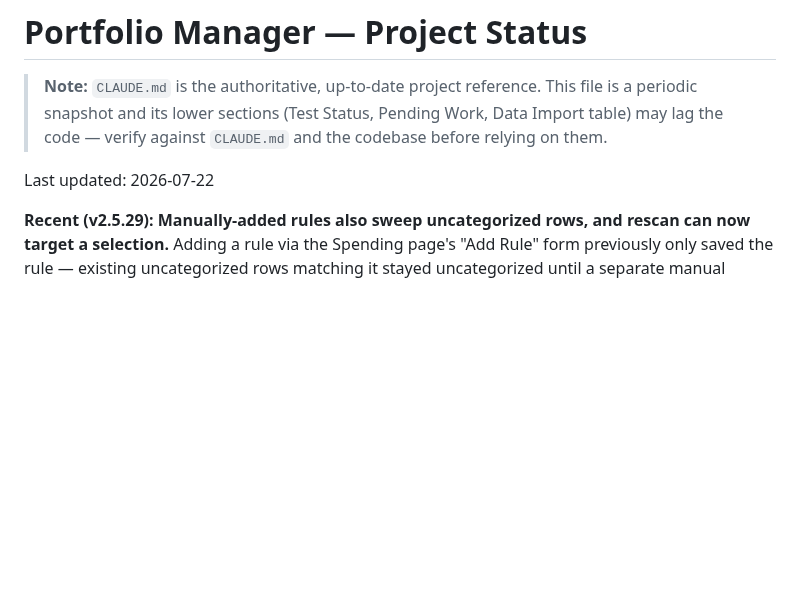
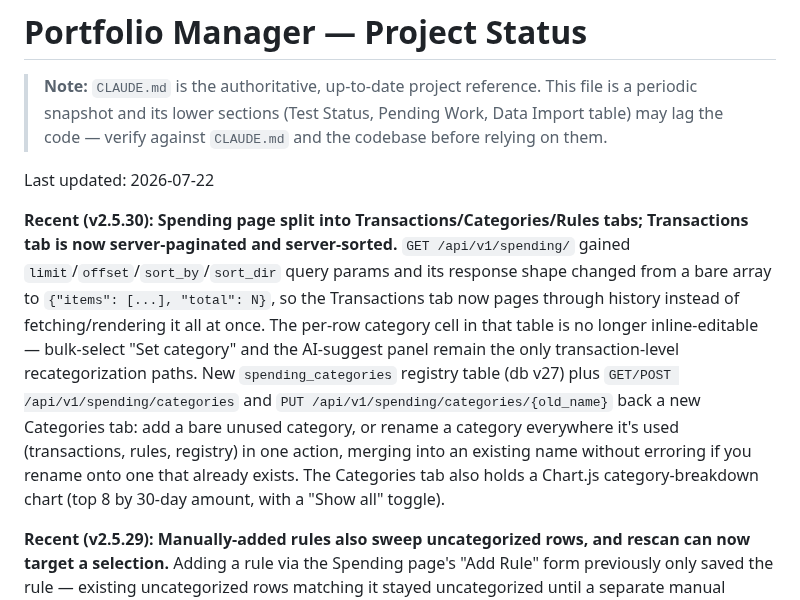
Before and after one commit to alexgoldhoorn/pfm, a Markdown page: PROJECT_STATUS.md, the part around the change. Drawn GitHub-style; blank space fills up the shorter version.

Commit message:
docs: document spending page tabs, pagination, and category management
Co-Authored-By: Claude Sonnet 5 <noreply@anthropic.com>

```diff
--- a/PROJECT_STATUS.md
+++ b/PROJECT_STATUS.md
@@ -6,6 +6,8 @@
 > codebase before relying on them.
 
 Last updated: 2026-07-22
+
+**Recent (v2.5.30):** **Spending page split into Transactions/Categories/Rules tabs; Transactions tab is now server-paginated and server-sorted.** `GET /api/v1/spending/` gained `limit`/`offset`/`sort_by`/`sort_dir` query params and its response shape changed from a bare array to `{"items": [...], "total": N}`, so the Transactions tab now pages through history instead of fetching/rendering it all at once. The per-row category cell in that table is no longer inline-editable — bulk-select "Set category" and the AI-suggest panel remain the only transaction-level recategorization paths. New `spending_categories` registry table (db v27) plus `GET/POST /api/v1/spending/categories` and `PUT /api/v1/spending/categories/{old_name}` back a new Categories tab: add a bare unused category, or rename a category everywhere it's used (transactions, rules, registry) in one action, merging into an existing name without erroring if you rename onto one that already exists. The Categories tab also holds a Chart.js category-breakdown chart (top 8 by 30-day amount, with a "Show all" toggle).
 
 **Recent (v2.5.29):** **Manually-added rules also sweep uncategorized rows, and rescan can now target a selection.** Adding a rule via the Spending page's "Add Rule" form previously only saved the rule — existing uncategorized rows matching it stayed uncategorized until a separate manual "Rescan categories" click. The Add form now auto-triggers that rescan right after creating the rule, reporting the match count. `POST /api/v1/spending/rescan-categories` gained an optional `{"ids": [...]}` body to scope it to specific rows (still only touching the ones among them still uncategorized) instead of always sweeping every uncategorized row account-wide; a new "Apply rules to selected" button in the bulk-select bar uses this to re-apply current rules to just the checked rows.
 
```
Also changed, not shown: CLAUDE.md (+2 -2 lines).
